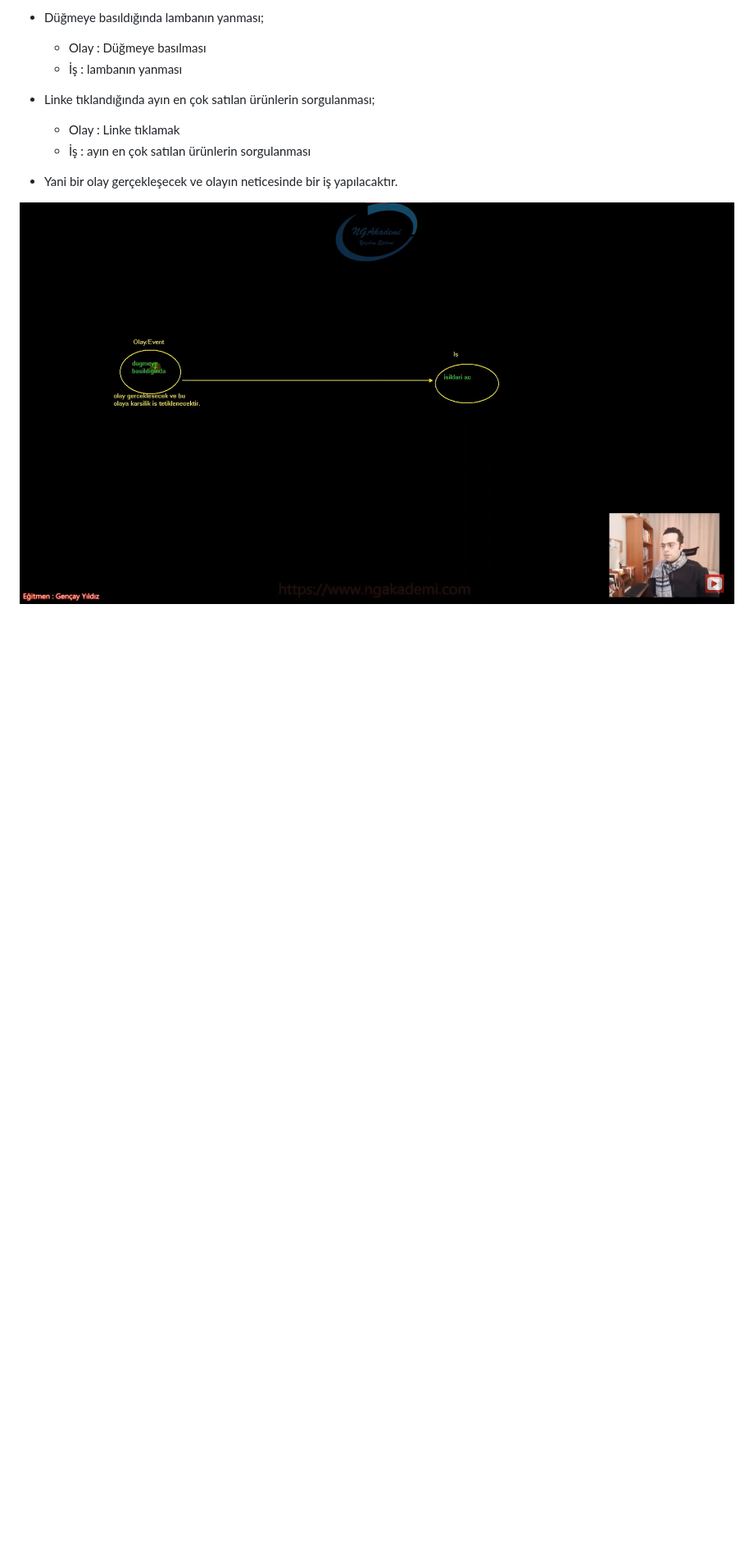
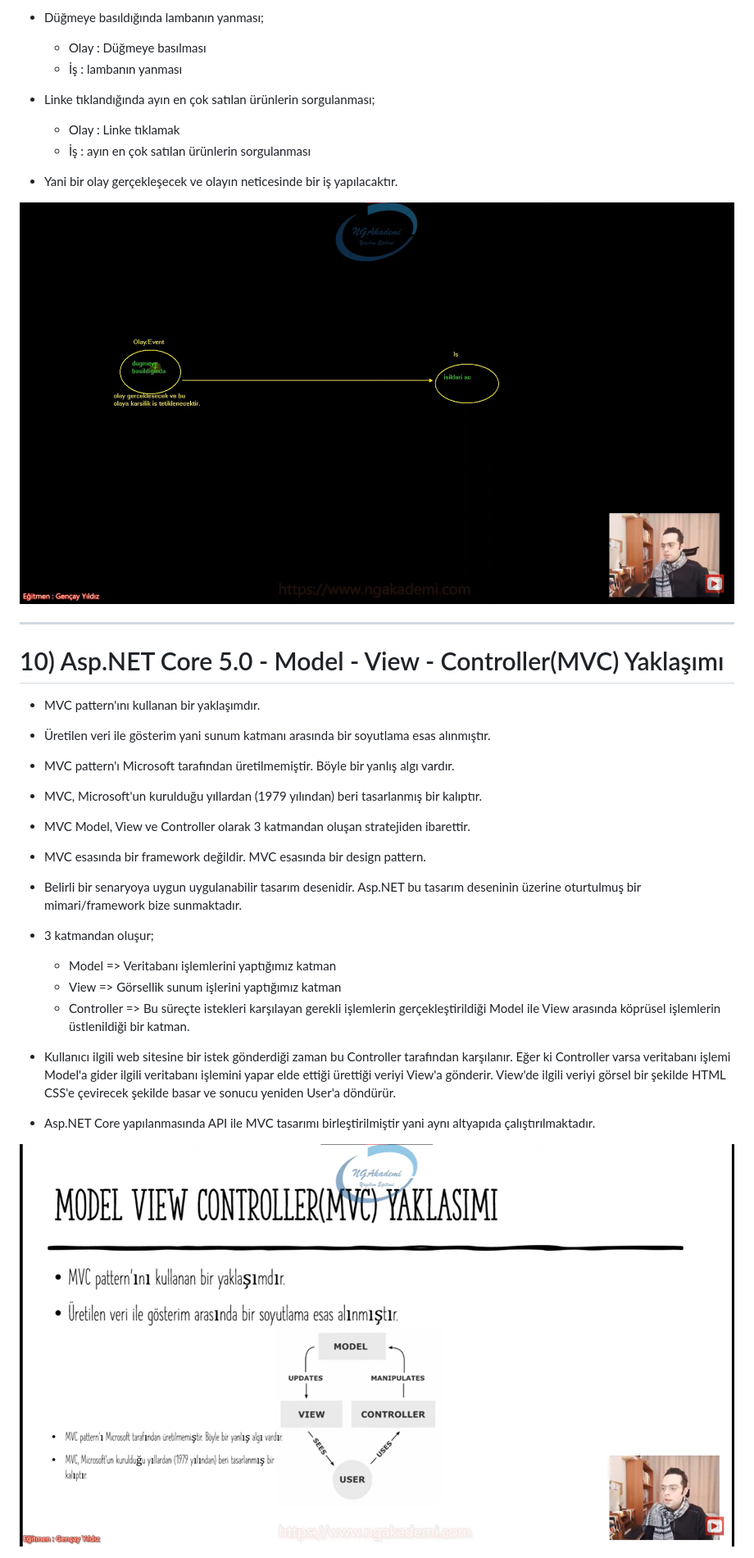
Before and after one commit to musauyumaz/Asp.NET-Core-5.0-Web, a Markdown page: 6- WEB UYGULAMASI GELİŞTİRME YAKLAŞIMLARI/ReadMe.md, the part around the change. Shown: that part at 82% size. Rendered like a GitHub page; pictures changed too: 6- WEB UYGULAMASI GELİŞTİRME YAKLAŞIMLARI/4.png (added); blank space fills up the shorter version.

Commit message:
10) Asp.NET Core 5.0 - Model - View - Controller(MVC) Yaklaşımı

```diff
--- a/6- WEB UYGULAMASI GELİŞTİRME YAKLAŞIMLARI/ReadMe.md
+++ b/6- WEB UYGULAMASI GELİŞTİRME YAKLAŞIMLARI/ReadMe.md
@@ -41,3 +41,30 @@
 - Yani bir olay gerçekleşecek ve olayın neticesinde bir iş yapılacaktır.
 
 <img src="3.png" width="auto">
+
+***
+# 10) Asp.NET Core 5.0 - Model - View - Controller(MVC) Yaklaşımı
+- MVC pattern'ını kullanan bir yaklaşımdır.
+
+- Üretilen veri ile gösterim yani sunum katmanı arasında bir soyutlama esas alınmıştır.
+
+- MVC pattern'ı Microsoft tarafından üretilmemiştir. Böyle bir yanlış algı vardır.
+
+- MVC, Microsoft'un kurulduğu yıllardan (1979 yılından) beri tasarlanmış bir kalıptır.
+
+- MVC Model, View ve Controller olarak 3 katmandan oluşan stratejiden ibarettir.
+
+- MVC esasında bir framework değildir. MVC esasında bir design pattern.
+
+- Belirli bir senaryoya uygun uygulanabilir tasarım desenidir. Asp.NET bu tasarım deseninin üzerine oturtulmuş bir mimari/framework bize sunmaktadır.
+
+- 3 katmandan oluşur;
+  * Model => Veritabanı işlemlerini yaptığımız katman
+  * View => Görsellik sunum işlerini yaptığımız katman
+  * Controller => Bu süreçte istekleri karşılayan gerekli işlemlerin gerçekleştirildiği Model ile View arasında köprüsel işlemlerin üstlenildiği bir katman.
+
+- Kullanıcı ilgili web sitesine bir istek gönderdiği zaman bu Controller tarafından karşılanır. Eğer ki Controller varsa veritabanı işlemi Model'a gider ilgili veritabanı işlemini yapar elde ettiği ürettiği veriyi View'a gönderir. View'de ilgili veriyi görsel bir şekilde HTML CSS'e çevirecek şekilde basar ve sonucu yeniden User'a döndürür.
+
+- Asp.NET Core yapılanmasında API ile MVC tasarımı birleştirilmiştir yani aynı altyapıda çalıştırılmaktadır.
+
+<img src="4.png" width="auto">
```
Also changed, not shown: 1 other file.
